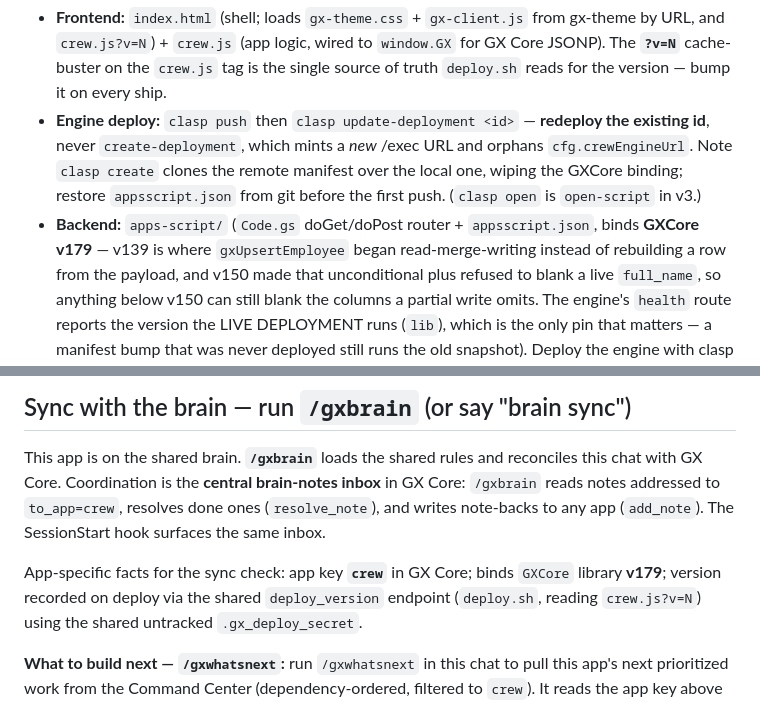
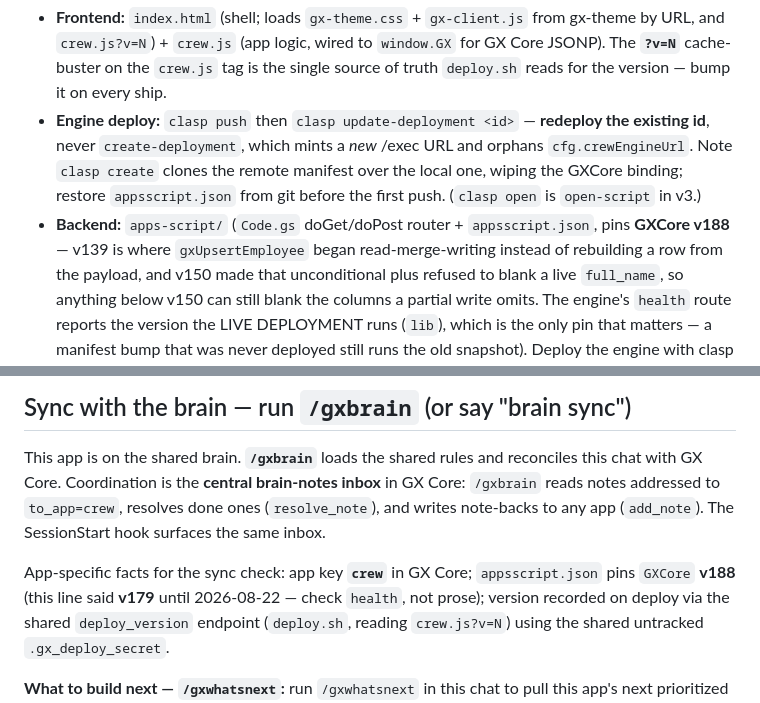
Before and after one commit to greencrosscanna/greencross-crew, a Markdown page: CLAUDE.md, 2 parts joined by grey strips. Drawn GitHub-style.

Commit message:
The pin in prose was wrong, and the rule that made it wrong is the good one
appsscript.json pins GXCore v188 here. CLAUDE.md claimed v19 (Leaderboard) and
v179 (Crew) -- off by 169 and 9 versions respectively.

This rots for a reason worth naming rather than just correcting: the docs
correctly say "verify the pin against the LIVE app, never the repo", because a
call runs whatever version the deployment snapshotted. So nobody ever updates
the number in prose -- it is, by the file's own rule, not the authority. But it
still READS as authoritative to anyone skimming, which is how a session ends up
reasoning about v19 behaviour on a v188 binding.

Fixed by making the sentence say what it can actually vouch for -- what the
manifest pins -- and pointing at the live check for what matters, with the old
wrong value kept and dated so the drift is visible rather than silently erased.

```diff
--- a/CLAUDE.md
+++ b/CLAUDE.md
@@ -43,7 +43,7 @@ the current Leaderboard incentive output for a full pay period.
   never `create-deployment`, which mints a *new* /exec URL and orphans `cfg.crewEngineUrl`.
   Note `clasp create` clones the remote manifest over the local one, wiping the GXCore binding;
   restore `appsscript.json` from git before the first push. (`clasp open` is `open-script` in v3.)
-- **Backend:** `apps-script/` (`Code.gs` doGet/doPost router + `appsscript.json`, binds **GXCore v179** —
+- **Backend:** `apps-script/` (`Code.gs` doGet/doPost router + `appsscript.json`, pins **GXCore v188** —
   v139 is where `gxUpsertEmployee` began read-merge-writing instead of rebuilding a row from the payload,
   and v150 made that unconditional plus refused to blank a live `full_name`, so anything below v150 can
   still blank the columns a partial write omits. The engine's `health` route reports the version the LIVE
@@ -112,7 +112,8 @@ Core. Coordination is the **central brain-notes inbox** in GX Core: `/gxbrain` r
 `to_app=crew`, resolves done ones (`resolve_note`), and writes note-backs to any app (`add_note`). The
 SessionStart hook surfaces the same inbox.
 
-App-specific facts for the sync check: app key **`crew`** in GX Core; binds `GXCore` library **v179**;
+App-specific facts for the sync check: app key **`crew`** in GX Core; `appsscript.json` pins `GXCore`
+**v188** (this line said **v179** until 2026-08-22 — check `health`, not prose);
 version recorded on deploy via the shared `deploy_version` endpoint (`deploy.sh`, reading `crew.js?v=N`)
 using the shared untracked `.gx_deploy_secret`.
 
```
